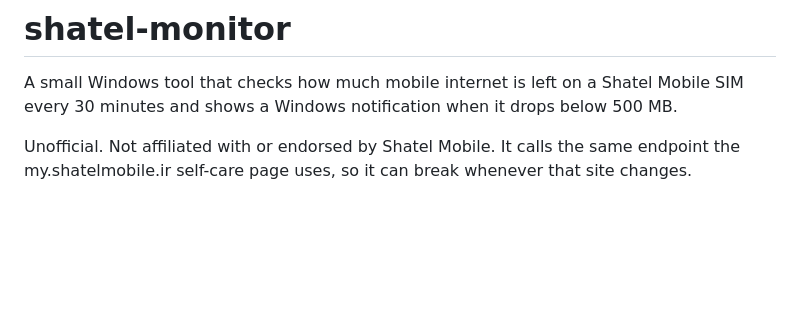
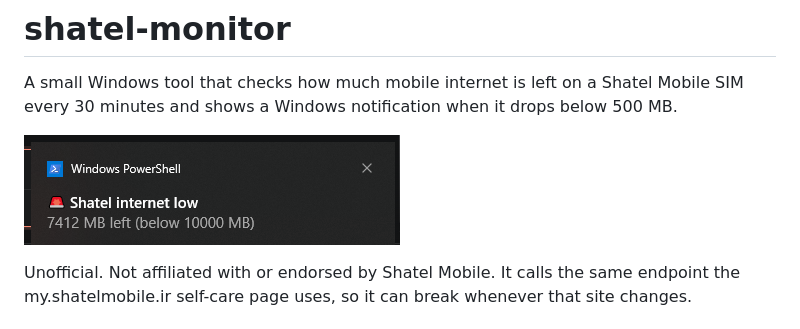
Before and after one commit to KingMatrix1989/shatel-monitor, a Markdown page: README.md, the part around the change. Drawn GitHub-style; pictures changed too: docs/notification.png (added); blank space fills up the shorter version.

Commit message:
Add notification screenshot to README
Co-Authored-By: Claude Opus 5.5 <noreply@anthropic.com>

```diff
--- a/README.md
+++ b/README.md
@@ -1,6 +1,8 @@
 # shatel-monitor
 
 A small Windows tool that checks how much mobile internet is left on a Shatel Mobile SIM every 30 minutes and shows a Windows notification when it drops below 500 MB.
+
+![Windows notification: Shatel internet low, 7412 MB left (below 10000 MB)](docs/notification.png)
 
 Unofficial. Not affiliated with or endorsed by Shatel Mobile. It calls the same endpoint the my.shatelmobile.ir self-care page uses, so it can break whenever that site changes.
 
```
